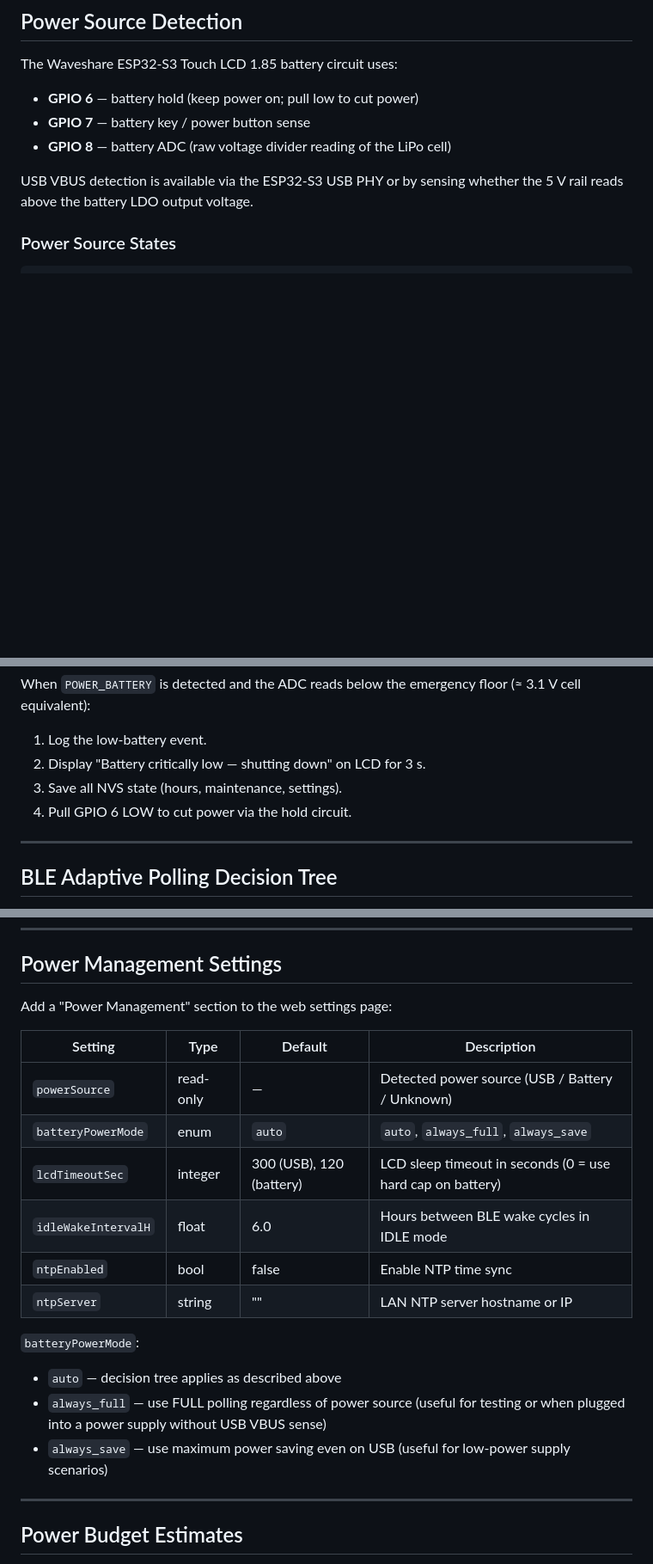
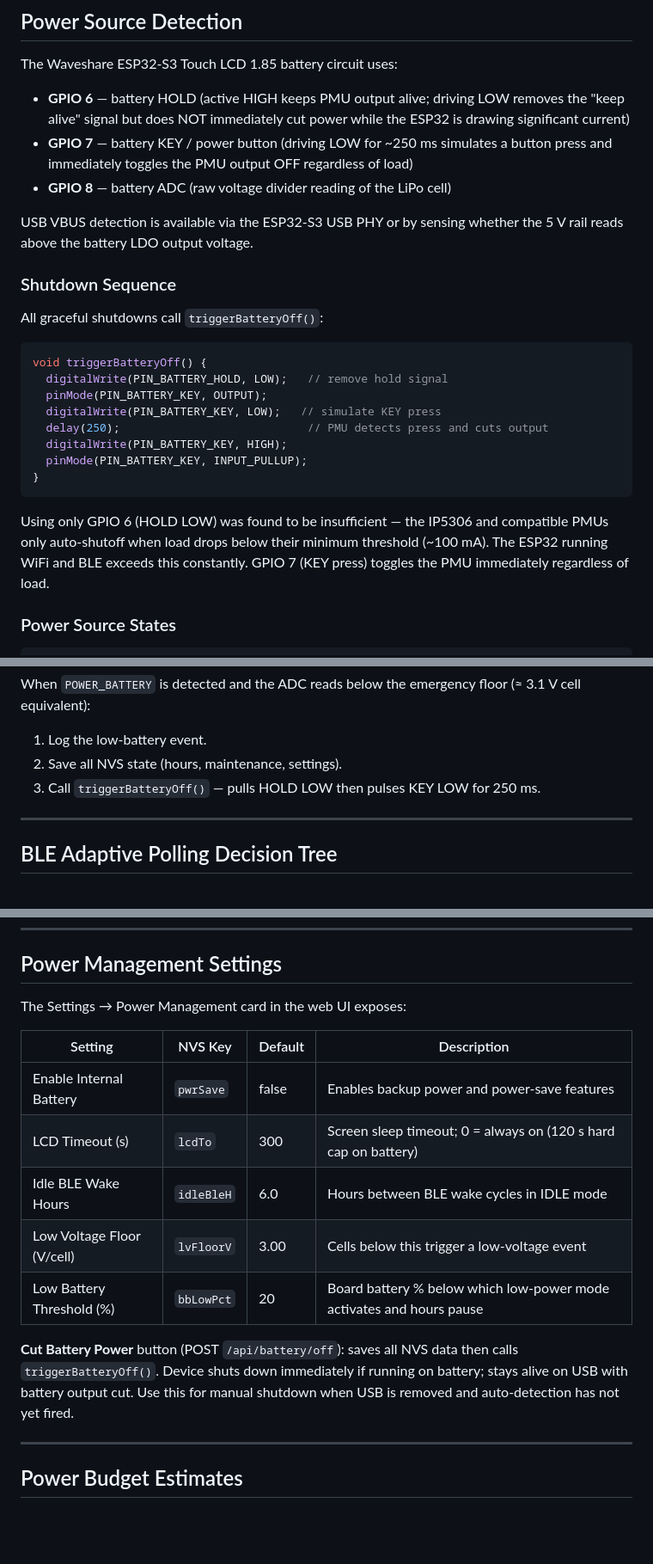
Before and after one commit to Picklepc/R48Display, a Markdown page: docs/POWER_MANAGEMENT.md, 3 parts joined by grey strips. Shown at 86% size. Drawn GitHub-style; blank space fills up the shorter version.

````diff
--- a/docs/POWER_MANAGEMENT.md
+++ b/docs/POWER_MANAGEMENT.md
@@ -16,12 +16,35 @@ to `TASKS.md` milestone M1.
 
 The Waveshare ESP32-S3 Touch LCD 1.85 battery circuit uses:
 
-- **GPIO 6** — battery hold (keep power on; pull low to cut power)
-- **GPIO 7** — battery key / power button sense
+- **GPIO 6** — battery HOLD (active HIGH keeps PMU output alive; driving LOW
+  removes the "keep alive" signal but does NOT immediately cut power while the
+  ESP32 is drawing significant current)
+- **GPIO 7** — battery KEY / power button (driving LOW for ~250 ms simulates a
+  button press and immediately toggles the PMU output OFF regardless of load)
 - **GPIO 8** — battery ADC (raw voltage divider reading of the LiPo cell)
 
 USB VBUS detection is available via the ESP32-S3 USB PHY or by sensing whether
 the 5 V rail reads above the battery LDO output voltage.
+
+### Shutdown Sequence
+
+All graceful shutdowns call `triggerBatteryOff()`:
+
+```cpp
+void triggerBatteryOff() {
+  digitalWrite(PIN_BATTERY_HOLD, LOW);   // remove hold signal
+  pinMode(PIN_BATTERY_KEY, OUTPUT);
+  digitalWrite(PIN_BATTERY_KEY, LOW);   // simulate KEY press
+  delay(250);                            // PMU detects press and cuts output
+  digitalWrite(PIN_BATTERY_KEY, HIGH);
+  pinMode(PIN_BATTERY_KEY, INPUT_PULLUP);
+}
+```
+
+Using only GPIO 6 (HOLD LOW) was found to be insufficient — the IP5306 and
+compatible PMUs only auto-shutoff when load drops below their minimum threshold
+(~100 mA). The ESP32 running WiFi and BLE exceeds this constantly. GPIO 7 (KEY
+press) toggles the PMU immediately regardless of load.
 
 ### Power Source States
 
@@ -51,9 +74,8 @@ When `POWER_BATTERY` is detected and the ADC reads below the emergency floor
 (≈ 3.1 V cell equivalent):
 
 1. Log the low-battery event.
-2. Display "Battery critically low — shutting down" on LCD for 3 s.
-3. Save all NVS state (hours, maintenance, settings).
-4. Pull GPIO 6 LOW to cut power via the hold circuit.
+2. Save all NVS state (hours, maintenance, settings).
+3. Call `triggerBatteryOff()` — pulls HOLD LOW then pulses KEY LOW for 250 ms.
 
 ---
 
@@ -255,23 +277,20 @@ falls back to the cache with a stale indicator.
 
 ## Power Management Settings
 
-Add a "Power Management" section to the web settings page:
+The Settings → Power Management card in the web UI exposes:
 
-| Setting | Type | Default | Description |
+| Setting | NVS Key | Default | Description |
 |---|---|---|---|
-| `powerSource` | read-only | — | Detected power source (USB / Battery / Unknown) |
-| `batteryPowerMode` | enum | `auto` | `auto`, `always_full`, `always_save` |
-| `lcdTimeoutSec` | integer | 300 (USB), 120 (battery) | LCD sleep timeout in seconds (0 = use hard cap on battery) |
-| `idleWakeIntervalH` | float | 6.0 | Hours between BLE wake cycles in IDLE mode |
-| `ntpEnabled` | bool | false | Enable NTP time sync |
-| `ntpServer` | string | "" | LAN NTP server hostname or IP |
+| Enable Internal Battery | `pwrSave` | false | Enables backup power and power-save features |
+| LCD Timeout (s) | `lcdTo` | 300 | Screen sleep timeout; 0 = always on (120 s hard cap on battery) |
+| Idle BLE Wake Hours | `idleBleH` | 6.0 | Hours between BLE wake cycles in IDLE mode |
+| Low Voltage Floor (V/cell) | `lvFloorV` | 3.00 | Cells below this trigger a low-voltage event |
+| Low Battery Threshold (%) | `bbLowPct` | 20 | Board battery % below which low-power mode activates and hours pause |
 
-`batteryPowerMode`:
-- `auto` — decision tree applies as described above
-- `always_full` — use FULL polling regardless of power source (useful for
-  testing or when plugged into a power supply without USB VBUS sense)
-- `always_save` — use maximum power saving even on USB (useful for low-power
-  supply scenarios)
+**Cut Battery Power** button (POST `/api/battery/off`): saves all NVS data then
+calls `triggerBatteryOff()`. Device shuts down immediately if running on battery;
+stays alive on USB with battery output cut. Use this for manual shutdown when
+USB is removed and auto-detection has not yet fired.
 
 ---
 
````
Also changed, not shown: TASKS.md (+58 -0 lines), VALIDATION.md (+6 -2 lines).
